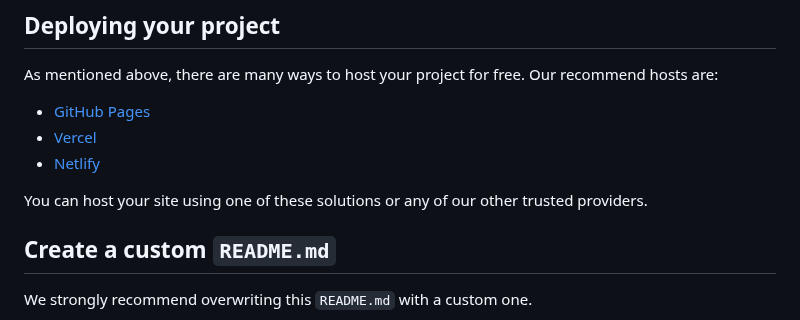
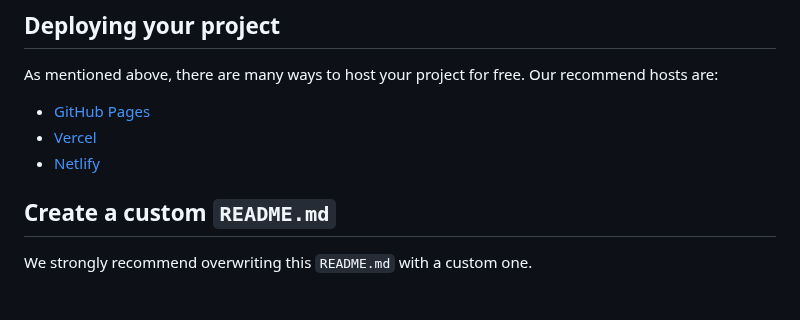
Before and after one commit to yonas-fsaha/Results-summary-component, a Markdown page: README.md, the part around the change. Drawn GitHub-style; blank space fills up the shorter version.

```diff
--- a/README.md
+++ b/README.md
@@ -59,7 +59,6 @@ As mentioned above, there are many ways to host your project for free. Our recom
 - [Vercel](https://vercel.com/)
 - [Netlify](https://www.netlify.com/)
 
-You can host your site using one of these solutions or any of our other trusted providers.
 
 ## Create a custom `README.md`
 
```
